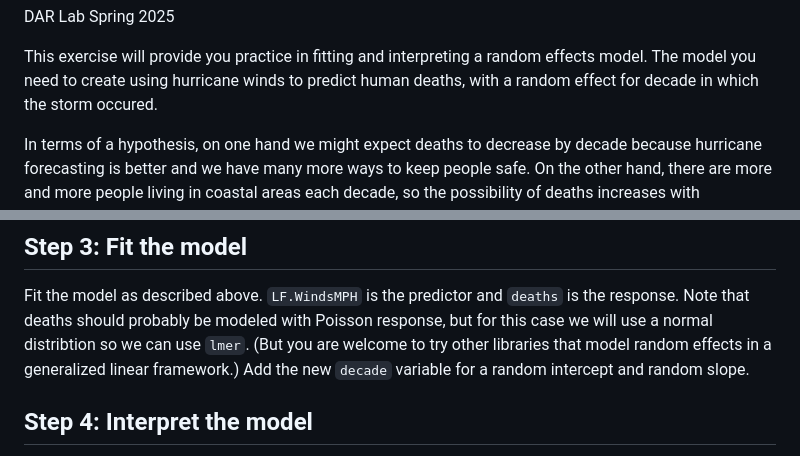
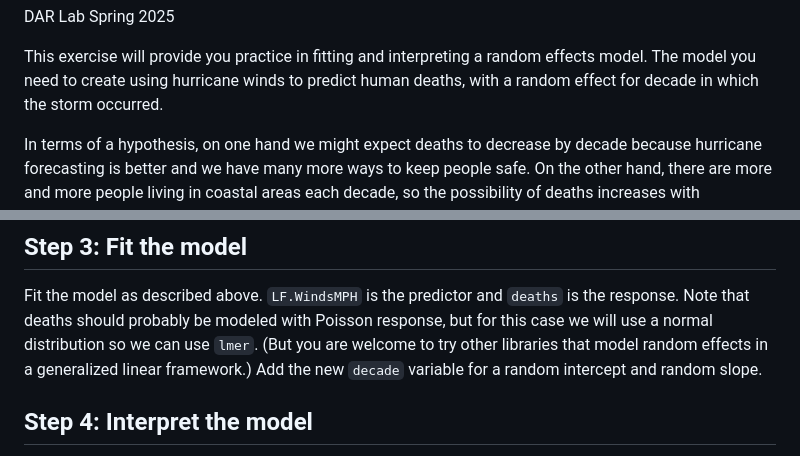
Before and after one commit to stevemidway/DAR, a Markdown page: Lab_Exercise_6.md, 2 parts joined by grey strips. GitHub-like rendering.

Commit message:
Exercise

```diff
--- a/Lab_Exercise_6.md
+++ b/Lab_Exercise_6.md
@@ -6,7 +6,7 @@ Spring 2025
 This exercise will provide you practice in fitting and interpreting a
 random effects model. The model you need to create using hurricane winds
 to predict human deaths, with a random effect for decade in which the
-storm occured.
+storm occurred.
 
 In terms of a hypothesis, on one hand we might expect deaths to decrease
 by decade because hurricane forecasting is better and we have many more
@@ -41,7 +41,7 @@ factor (even if you create it as a number, which is fine).
 Fit the model as described above. `LF.WindsMPH` is the predictor and
 `deaths` is the response. Note that deaths should probably be modeled
 with Poisson response, but for this case we will use a normal
-distribtion so we can use `lmer`. (But you are welcome to try other
+distribution so we can use `lmer`. (But you are welcome to try other
 libraries that model random effects in a generalized linear framework.)
 Add the new `decade` variable for a random intercept and random slope.
 
```
